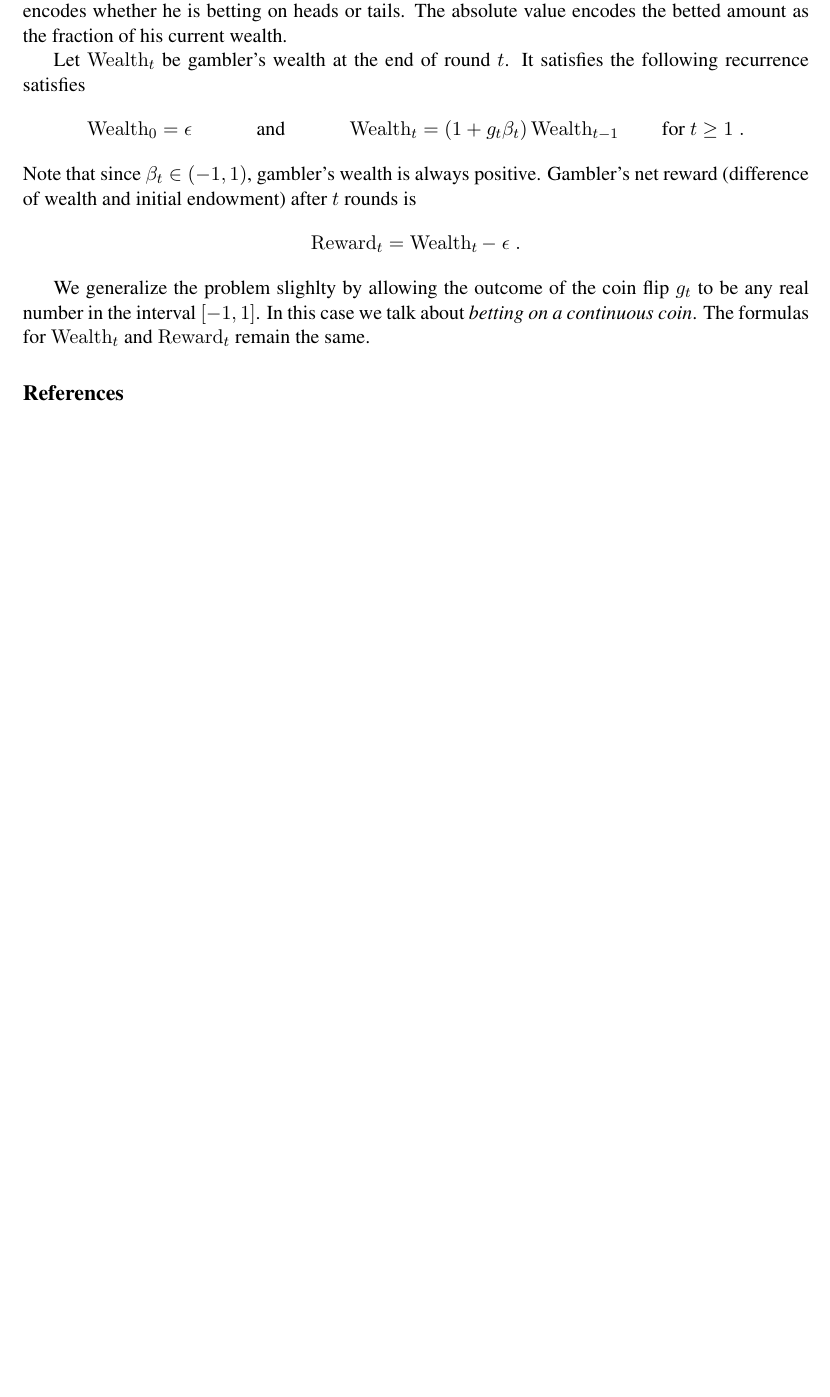
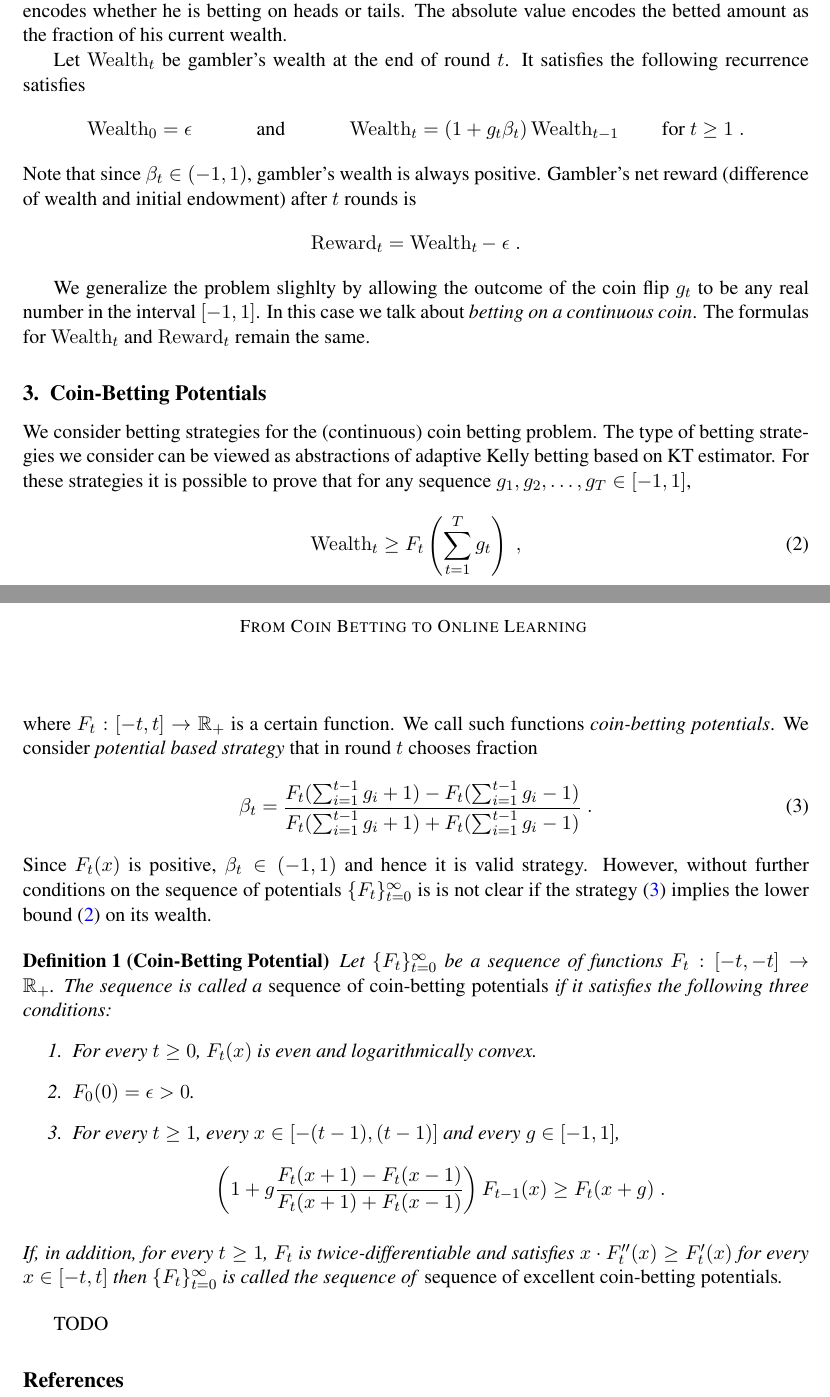
Before and after one commit to DavidPal/coin-betting-and-online-learning, a LaTeX document (main.tex, which reads coin-betting-potentials.tex): part of page 2 of 2 before the commit and two parts of pages 2 and 3 of 3 after it, the two joined at a grey line, cut so that both start at the same text, the shorter picture padded with empty space. Compiled offline with pdfLaTeX.

Commit message:
Defintion of coin-betting potential

```diff
--- /dev/null
+++ b/coin-betting-potentials.tex
@@ -0,0 +1,42 @@
+\section{Coin-Betting Potentials}
+
+We consider betting strategies for the (continuous) coin betting problem. The
+type of betting strategies we consider can be viewed as abstractions of
+adaptive Kelly betting based on KT estimator. For these strategies
+it is possible to prove that for any sequence $g_1, g_2, \dots, g_T \in [-1,1]$,
+\begin{equation}
+\label{equation:wealth-lower-bound-generic}
+\Wealth_t \ge F_t \left( \sum_{t=1}^T g_t \right) \; ,
+\end{equation}
+where $F_t:[-t,t] \to \R_+$ is a certain function. We call such functions
+\emph{coin-betting potentials}. We consider \emph{potential based strategy}
+that in round $t$ chooses fraction
+\begin{equation}
+\label{equation:potential-based-strategy}
+\beta_t = \frac{F_t(\sum_{i=1}^{t-1} g_i + 1) - F_t(\sum_{i=1}^{t-1} g_i - 1)}{F_t(\sum_{i=1}^{t-1} g_i + 1) + F_t(\sum_{i=1}^{t-1} g_i - 1)} \; .
+\end{equation}
+Since $F_t(x)$ is positive, $\beta_t \in (-1,1)$ and hence it is valid strategy.
+However, without further conditions on the sequence of potentials
+$\{F_t\}_{t=0}^\infty$ is is not clear if the strategy
+\eqref{equation:potential-based-strategy} implies the lower bound
+\eqref{equation:wealth-lower-bound-generic} on its wealth.
+
+\begin{definition}[Coin-Betting Potential]
+Let $\{F_t\}_{t=0}^\infty$ be a sequence of functions $F_t:[-t,-t] \to \R_+$. The
+sequence is called a \emph{sequence of coin-betting potentials} if it satisfies
+the following three conditions:
+\begin{enumerate}
+\item For every $t \ge 0$, $F_t(x)$ is even and logarithmically convex.
+\item $F_0(0) = \epsilon > 0$.
+\item For every $t \ge 1$, every $x \in [-(t-1), (t-1)]$ and every $g \in [-1,1]$,
+$$
+\left(1 + g \frac{F_t(x + 1) - F_t(x - 1)}{F_t(x + 1) + F_t(x - 1)} \right) F_{t-1}(x) \ge F_t(x+g) \; .
+$$
+\end{enumerate}
+If, in addition, for every $t \ge 1$, $F_t$ is twice-differentiable and
+satisfies $x \cdot F_t''(x) \ge F_t'(x)$ for every $x \in [-t,t]$ then
+$\{F_t\}_{t=0}^\infty$ is called the sequence of \emph{sequence of excellent
+coin-betting potentials}.
+\end{definition}
+
+TODO
--- a/main.tex
+++ b/main.tex
@@ -55,6 +55,7 @@ TODO
 
 \input{introduction}
 \input{preliminaries}
+\input{coin-betting-potentials}
 
 % Acknowledgments---Will not appear in anonymized version
 \acks{The authors thank Jacob Abernethy, Nicol\`{o} Cesa-Bianchi, Satyen Kale,
```
Also changed, not shown: preliminaries.tex (+8 -2 lines), 1 other file.
